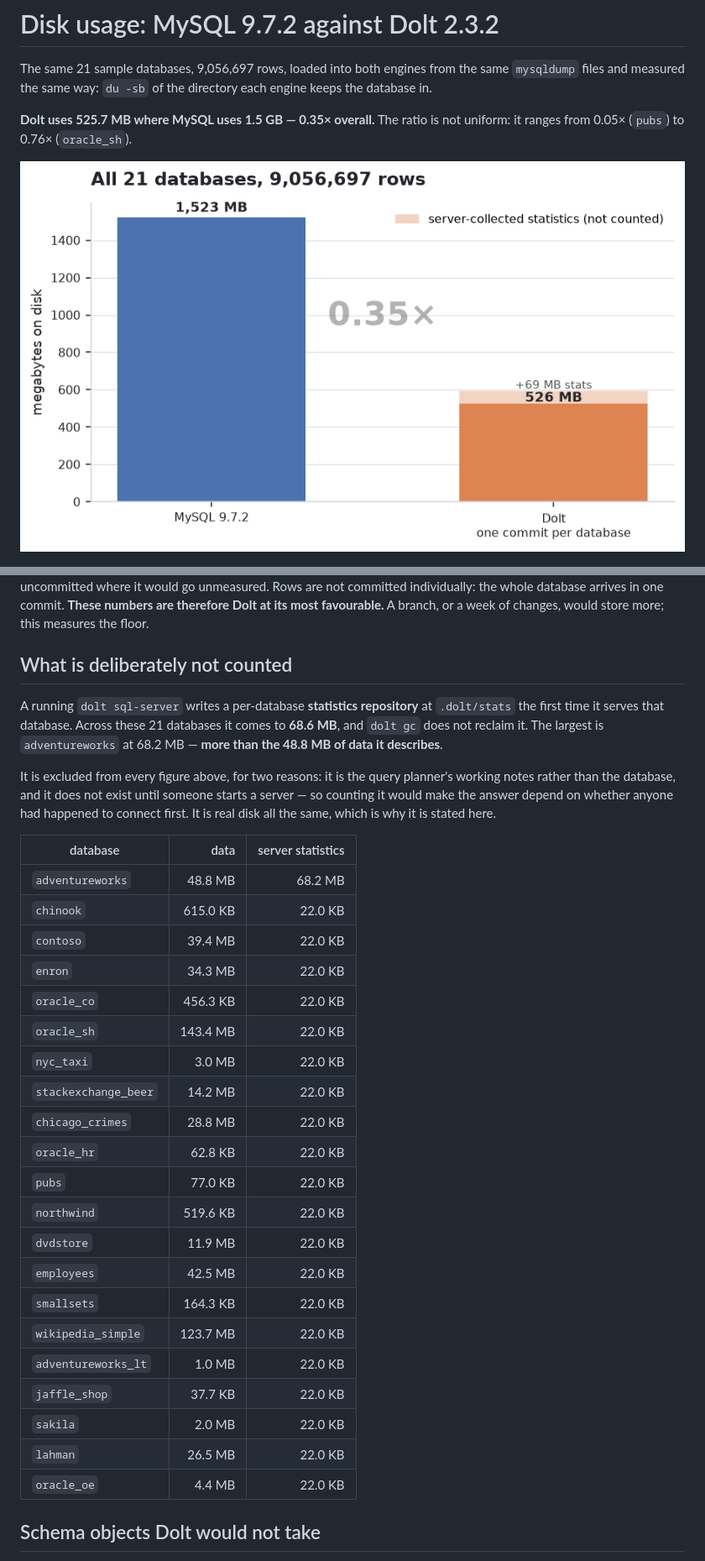
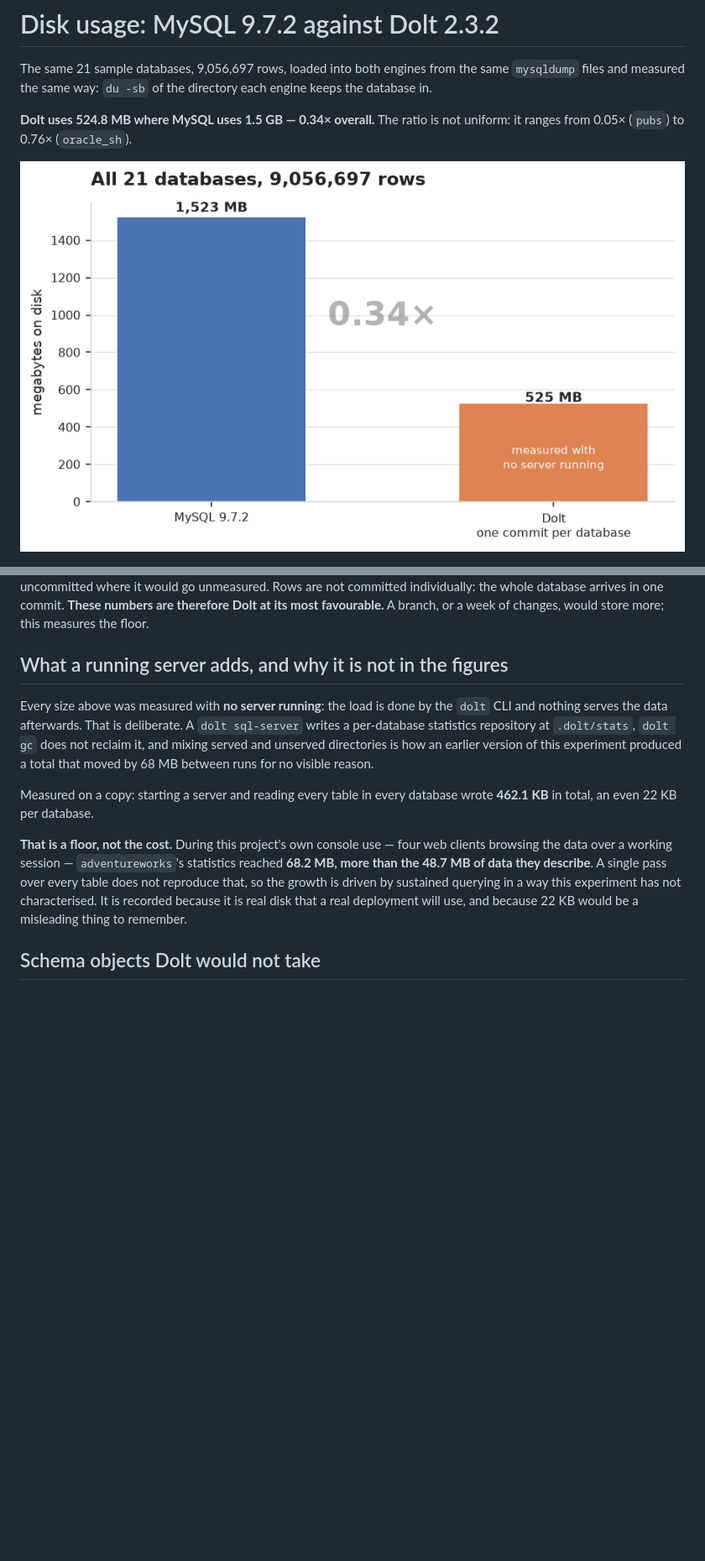
Before and after one commit to Reliable-Collaboration/dolt-megasamples, a Markdown page: REPORT.md, 2 parts joined by grey strips. Shown at 84% size. Rendered like a GitHub page; pictures changed too: docs/img/totals.png; blank space fills up the shorter version.

```diff
--- a/REPORT.md
+++ b/REPORT.md
@@ -5,7 +5,7 @@
 
 The same 21 sample databases, 9,056,697 rows, loaded into both engines from the same `mysqldump` files and measured the same way: `du -sb` of the directory each engine keeps the database in.
 
-**Dolt uses 525.7 MB where MySQL uses 1.5 GB — 0.35× overall.** The ratio is not uniform: it ranges from 0.05× (`pubs`) to 0.76× (`oracle_sh`).
+**Dolt uses 524.8 MB where MySQL uses 1.5 GB — 0.34× overall.** The ratio is not uniform: it ranges from 0.05× (`pubs`) to 0.76× (`oracle_sh`).
 
 ![All databases](docs/img/totals.png)
 
@@ -96,35 +96,13 @@ Three things have to be true before a size ratio means anything. All three were
 
 **The least history Dolt can hold.** Dolt is a versioned database, so how much history it keeps changes what it stores. The load makes exactly **one data commit per database** — `dolt_log` shows 3 commits, of which two are Dolt's own `Initialize data repository` and `CREATE DATABASE` — and `dolt_status` is clean afterwards, so nothing is sitting uncommitted where it would go unmeasured. Rows are not committed individually: the whole database arrives in one commit. **These numbers are therefore Dolt at its most favourable.** A branch, or a week of changes, would store more; this measures the floor.
 
-## What is deliberately not counted
+## What a running server adds, and why it is not in the figures
 
-A running `dolt sql-server` writes a per-database **statistics repository** at `.dolt/stats` the first time it serves that database. Across these 21 databases it comes to **68.6 MB**, and `dolt gc` does not reclaim it. The largest is `adventureworks` at 68.2 MB — **more than the 48.8 MB of data it describes**.
+Every size above was measured with **no server running**: the load is done by the `dolt` CLI and nothing serves the data afterwards. That is deliberate. A `dolt sql-server` writes a per-database statistics repository at `.dolt/stats`, `dolt gc` does not reclaim it, and mixing served and unserved directories is how an earlier version of this experiment produced a total that moved by 68 MB between runs for no visible reason.
 
-It is excluded from every figure above, for two reasons: it is the query planner's working notes rather than the database, and it does not exist until someone starts a server — so counting it would make the answer depend on whether anyone had happened to connect first. It is real disk all the same, which is why it is stated here.
+Measured on a copy: starting a server and reading every table in every database wrote **462.1 KB** in total, an even 22 KB per database.
 
-| database | data | server statistics |
-|---|---:|---:|
-| `adventureworks` | 48.8 MB | 68.2 MB |
-| `chinook` | 615.0 KB | 22.0 KB |
-| `contoso` | 39.4 MB | 22.0 KB |
-| `enron` | 34.3 MB | 22.0 KB |
-| `oracle_co` | 456.3 KB | 22.0 KB |
-| `oracle_sh` | 143.4 MB | 22.0 KB |
-| `nyc_taxi` | 3.0 MB | 22.0 KB |
-| `stackexchange_beer` | 14.2 MB | 22.0 KB |
-| `chicago_crimes` | 28.8 MB | 22.0 KB |
-| `oracle_hr` | 62.8 KB | 22.0 KB |
-| `pubs` | 77.0 KB | 22.0 KB |
-| `northwind` | 519.6 KB | 22.0 KB |
-| `dvdstore` | 11.9 MB | 22.0 KB |
-| `employees` | 42.5 MB | 22.0 KB |
-| `smallsets` | 164.3 KB | 22.0 KB |
-| `wikipedia_simple` | 123.7 MB | 22.0 KB |
-| `adventureworks_lt` | 1.0 MB | 22.0 KB |
-| `jaffle_shop` | 37.7 KB | 22.0 KB |
-| `sakila` | 2.0 MB | 22.0 KB |
-| `lahman` | 26.5 MB | 22.0 KB |
-| `oracle_oe` | 4.4 MB | 22.0 KB |
+**That is a floor, not the cost.** During this project's own console use — four web clients browsing the data over a working session — `adventureworks`'s statistics reached **68.2 MB, more than the 48.7 MB of data they describe**. A single pass over every table does not reproduce that, so the growth is driven by sustained querying in a way this experiment has not characterised. It is recorded because it is real disk that a real deployment will use, and because 22 KB would be a misleading thing to remember.
 
 ## Schema objects Dolt would not take
 
```
Also changed, not shown: other parts of REPORT.md (+28 -16 lines), JOURNAL.md (+18 -14 lines), README.md (+23 -21 lines), docs/img/commit-granularity.png, docs/img/ratio-by-database.png, docs/img/size-by-database.png, 10 other files.
